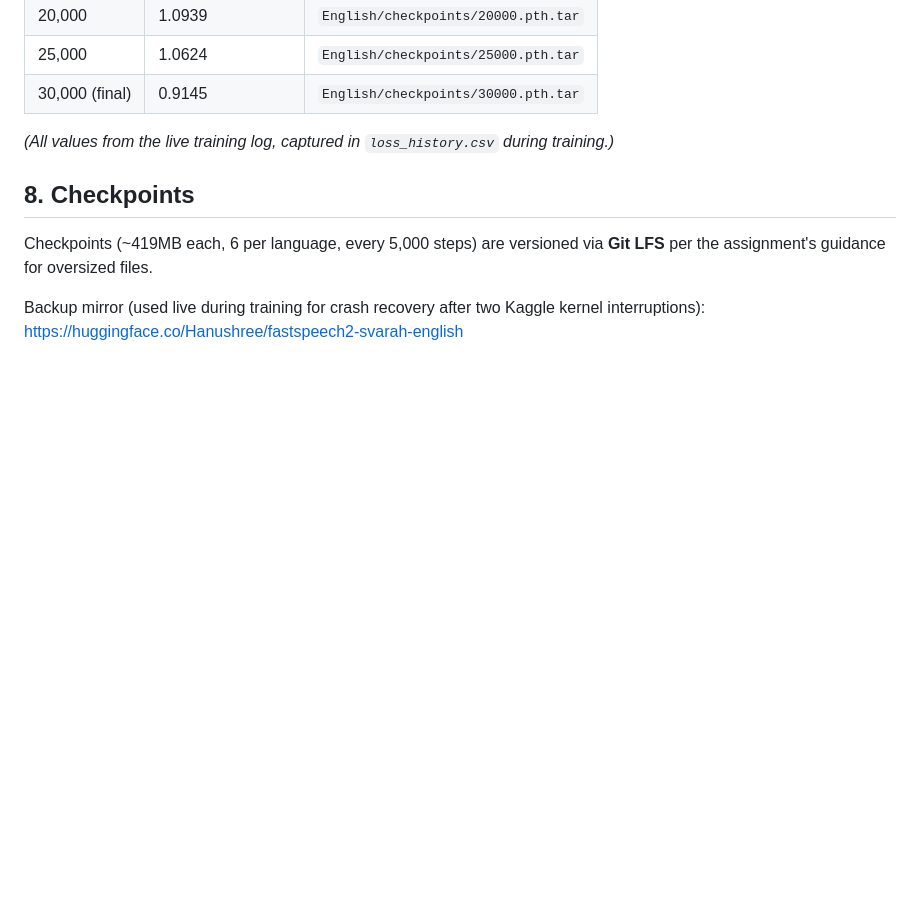
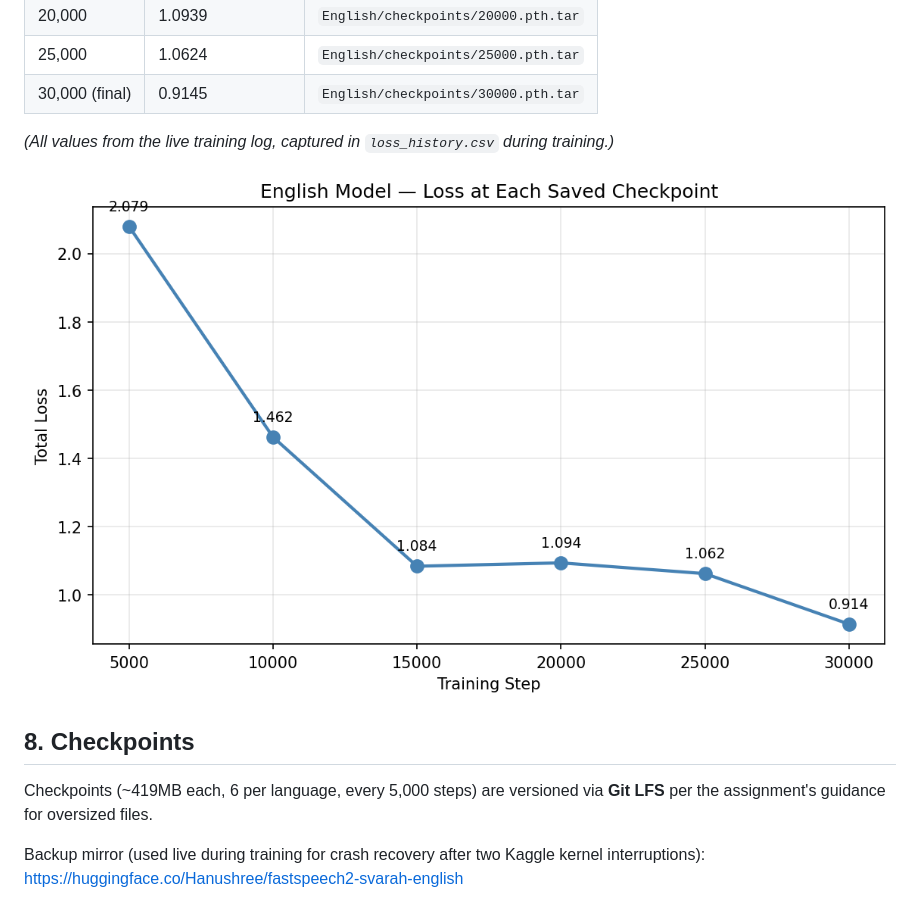
Before and after one commit to Hanushree29/fastspeech2-tts-english-telugu, a Markdown page: README.md, the part around the change. GitHub-like rendering; pictures changed too: Results/English/checkpoint_progression.png (added); blank space fills up the shorter version.

Commit message:
Add checkpoint progression chart

```diff
--- a/README.md
+++ b/README.md
@@ -126,6 +126,8 @@ See `Results/English/variance_adaptor_plots/` for all 5 sentences × 3 variance
 
 *(All values from the live training log, captured in `loss_history.csv` during training.)*
 
+![Checkpoint Progression](Results/English/checkpoint_progression.png)
+
 ## 8. Checkpoints
 
 Checkpoints (~419MB each, 6 per language, every 5,000 steps) are versioned via **Git LFS** per the assignment's guidance for oversized files.
```
